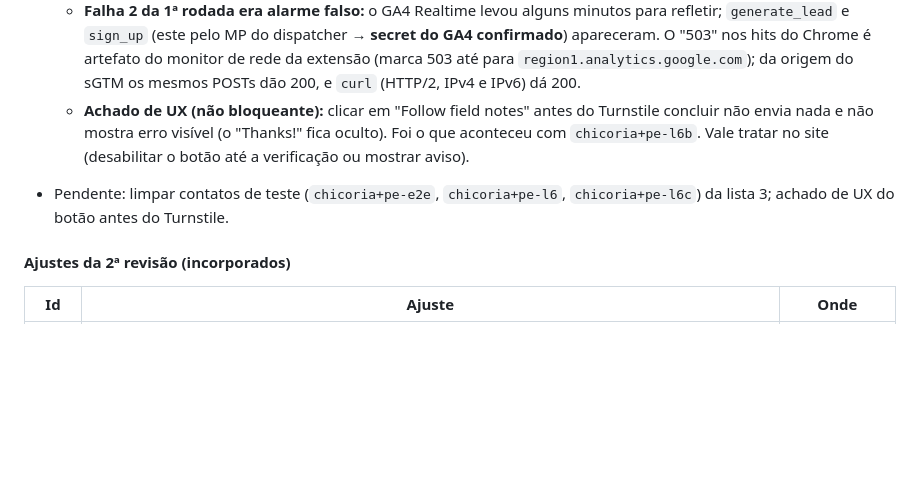
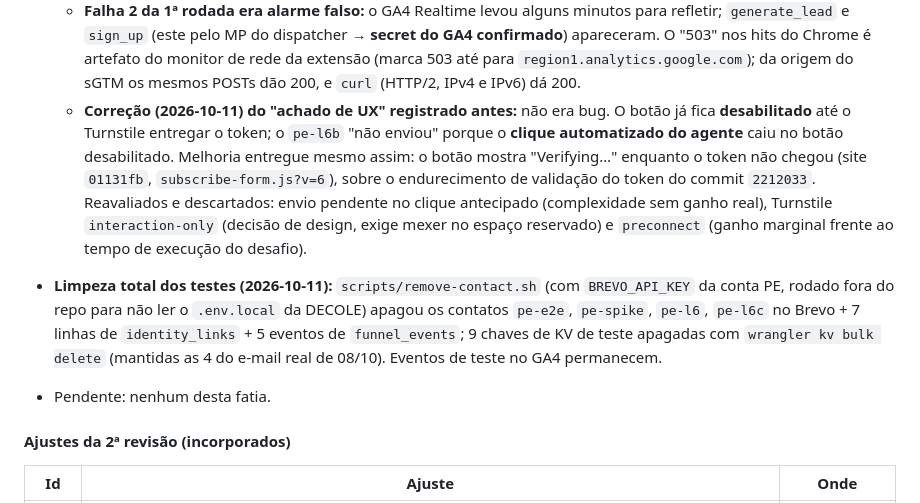
Before and after one commit to chicoria/funil-mkt-platform, a Markdown page: plans/RUNBOOK-ONBOARDING-LISTA.md, the part around the change. GitHub-like rendering; blank space fills up the shorter version.

Commit message:
docs(plans): corrige achado de UX do Turnstile e registra limpeza total dos testes
O botão já ficava desabilitado até o token; o envio que falhou foi clique
automatizado do agente. Registra a melhoria "Verifying…" (site 01131fb), as
opções descartadas e a limpeza de Brevo, D1 e KV dos contatos de teste.

Co-Authored-By: Claude Opus 5.5 <noreply@anthropic.com>

```diff
--- a/plans/RUNBOOK-ONBOARDING-LISTA.md
+++ b/plans/RUNBOOK-ONBOARDING-LISTA.md
@@ -307,11 +307,20 @@ ainda vale como fundação — mas o retorno maior está em volume de leads e na
     apareceram. O "503" nos hits do Chrome é artefato do monitor de rede da extensão (marca 503 até
     para `region1.analytics.google.com`); da origem do sGTM os mesmos POSTs dão 200, e
     `curl` (HTTP/2, IPv4 e IPv6) dá 200.
-  - **Achado de UX (não bloqueante):** clicar em "Follow field notes" antes do Turnstile concluir
-    não envia nada e não mostra erro visível (o "Thanks!" fica oculto). Foi o que aconteceu com
-    `chicoria+pe-l6b`. Vale tratar no site (desabilitar o botão até a verificação ou mostrar aviso).
-- Pendente: limpar contatos de teste (`chicoria+pe-e2e`, `chicoria+pe-l6`, `chicoria+pe-l6c`) da
-  lista 3; achado de UX do botão antes do Turnstile.
+  - **Correção (2026-10-11) do "achado de UX" registrado antes:** não era bug. O botão já fica
+    **desabilitado** até o Turnstile entregar o token; o `pe-l6b` "não enviou" porque o **clique
+    automatizado do agente** caiu no botão desabilitado. Melhoria entregue mesmo assim: o botão
+    mostra "Verifying…" enquanto o token não chegou (site `01131fb`, `subscribe-form.js?v=6`),
+    sobre o endurecimento de validação do token do commit `2212033`. Reavaliados e descartados:
+    envio pendente no clique antecipado (complexidade sem ganho real), Turnstile
+    `interaction-only` (decisão de design, exige mexer no espaço reservado) e `preconnect`
+    (ganho marginal frente ao tempo de execução do desafio).
+- **Limpeza total dos testes (2026-10-11):** `scripts/remove-contact.sh` (com `BREVO_API_KEY` da
+  conta PE, rodado fora do repo para não ler o `.env.local` da DECOLE) apagou os contatos
+  `pe-e2e`, `pe-spike`, `pe-l6`, `pe-l6c` no Brevo + 7 linhas de `identity_links` + 5 eventos de
+  `funnel_events`; 9 chaves de KV de teste apagadas com `wrangler kv bulk delete` (mantidas as 4 do
+  e-mail real de 08/10). Eventos de teste no GA4 permanecem.
+- Pendente: nenhum desta fatia.
 
 #### Ajustes da 2ª revisão (incorporados)
 
```
